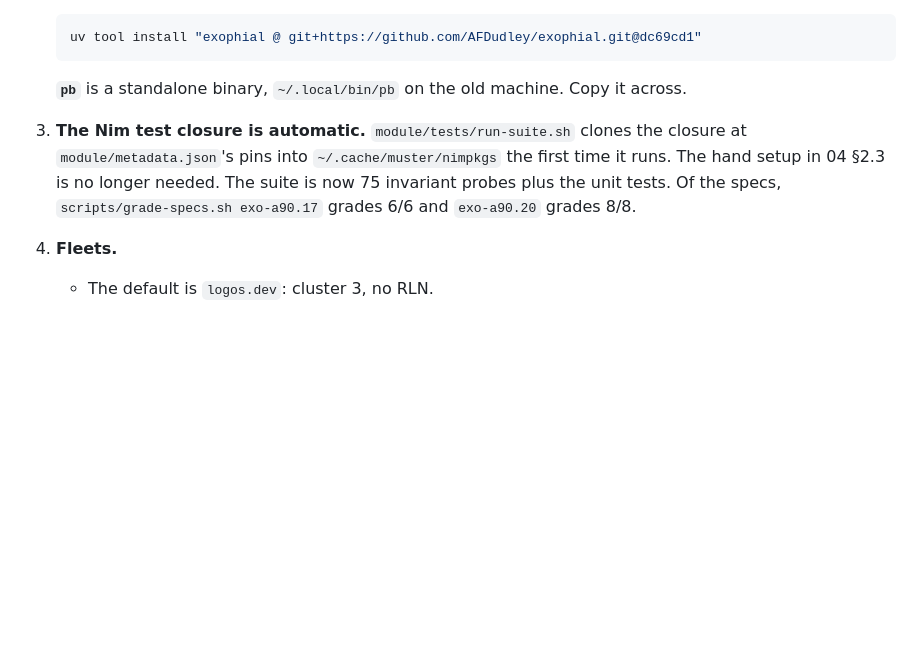
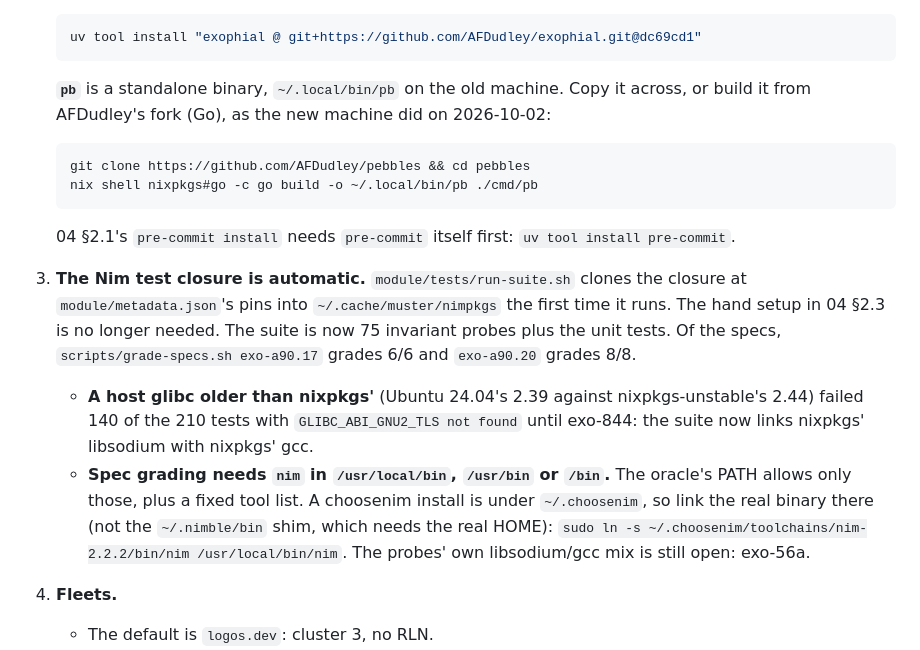
Before and after one commit to corpetty/muster, a Markdown page: docs/05-session-handoff-2026-10-02.md, the part around the change. GitHub-like rendering; blank space fills up the shorter version.

Commit message:
docs: the 2026-10-02 handoff's setup, as the new machine found it
What §3 lacked when the new machine came up: building pb from AFDudley's fork,
installing pre-commit before 04 §2.1's `pre-commit install`, the host-glibc
failure exo-844 fixes, and spec grading's need for a system-visible nim (the
probes' own libsodium/gcc mix is exo-56a).

TDD-Exempt: docs only — setup notes for the next machine

Co-Authored-By: Claude Opus 5.5 <noreply@anthropic.com>

Session-Id: 226d3c08-31a6-5cc6-bf7e-1aa71a7dc064

````diff
--- a/docs/05-session-handoff-2026-10-02.md
+++ b/docs/05-session-handoff-2026-10-02.md
@@ -106,13 +106,29 @@ The table lists merged PRs on `corpetty/muster`.
    uv tool install "exophial @ git+https://github.com/AFDudley/exophial.git@dc69cd1"
    ```
 
-   **`pb`** is a standalone binary, `~/.local/bin/pb` on the old machine. Copy it across.
+   **`pb`** is a standalone binary, `~/.local/bin/pb` on the old machine. Copy it across, or
+   build it from AFDudley's fork (Go), as the new machine did on 2026-10-02:
+
+   ```bash
+   git clone https://github.com/AFDudley/pebbles && cd pebbles
+   nix shell nixpkgs#go -c go build -o ~/.local/bin/pb ./cmd/pb
+   ```
+
+   04 §2.1's `pre-commit install` needs `pre-commit` itself first: `uv tool install pre-commit`.
 
 3. **The Nim test closure is automatic.** `module/tests/run-suite.sh` clones the closure at
    `module/metadata.json`'s pins into `~/.cache/muster/nimpkgs` the first time it runs. The
    hand setup in 04 §2.3 is no longer needed. The suite is now 75 invariant probes plus the
    unit tests. Of the specs, `scripts/grade-specs.sh exo-a90.17` grades 6/6 and
    `exo-a90.20` grades 8/8.
+   - **A host glibc older than nixpkgs'** (Ubuntu 24.04's 2.39 against nixpkgs-unstable's
+     2.44) failed 140 of the 210 tests with `GLIBC_ABI_GNU2_TLS not found` until exo-844:
+     the suite now links nixpkgs' libsodium with nixpkgs' gcc.
+   - **Spec grading needs `nim` in `/usr/local/bin`, `/usr/bin` or `/bin`.** The oracle's
+     PATH allows only those, plus a fixed tool list. A choosenim install is under
+     `~/.choosenim`, so link the real binary there (not the `~/.nimble/bin` shim, which
+     needs the real HOME): `sudo ln -s ~/.choosenim/toolchains/nim-2.2.2/bin/nim
+     /usr/local/bin/nim`. The probes' own libsodium/gcc mix is still open: exo-56a.
 
 4. **Fleets.**
    - The default is `logos.dev`: cluster 3, no RLN.
````
